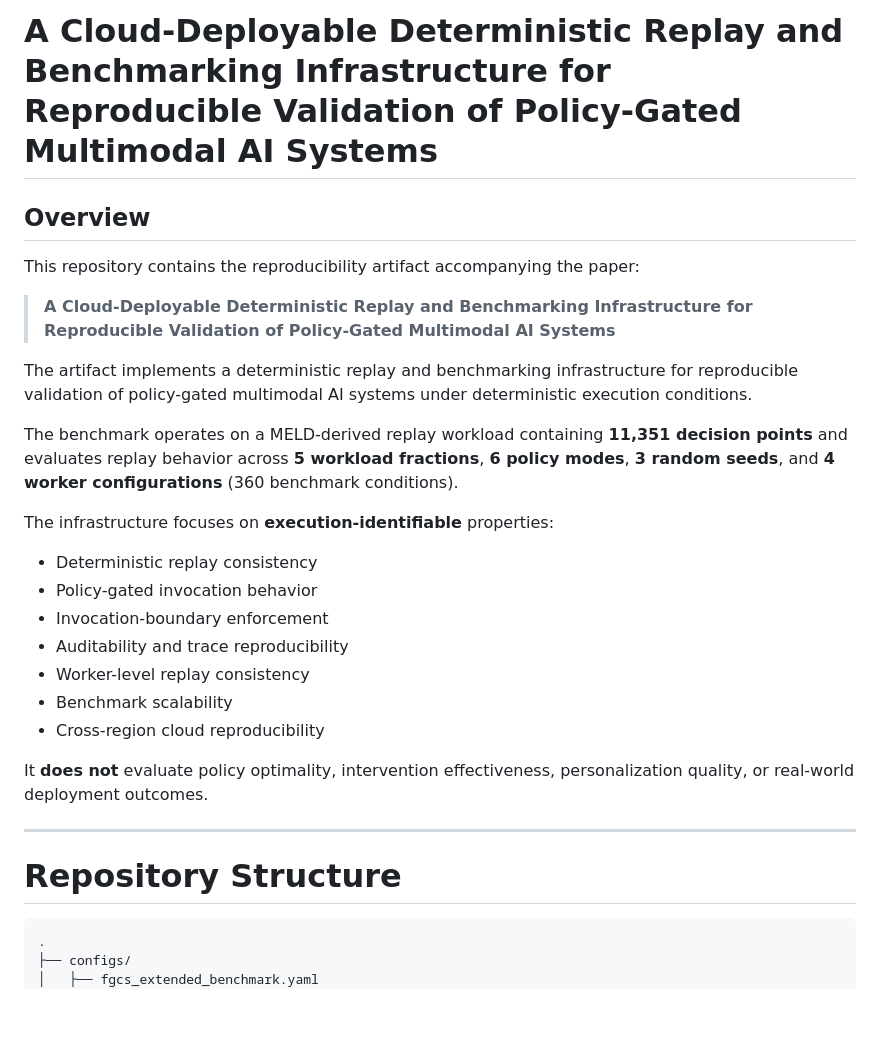
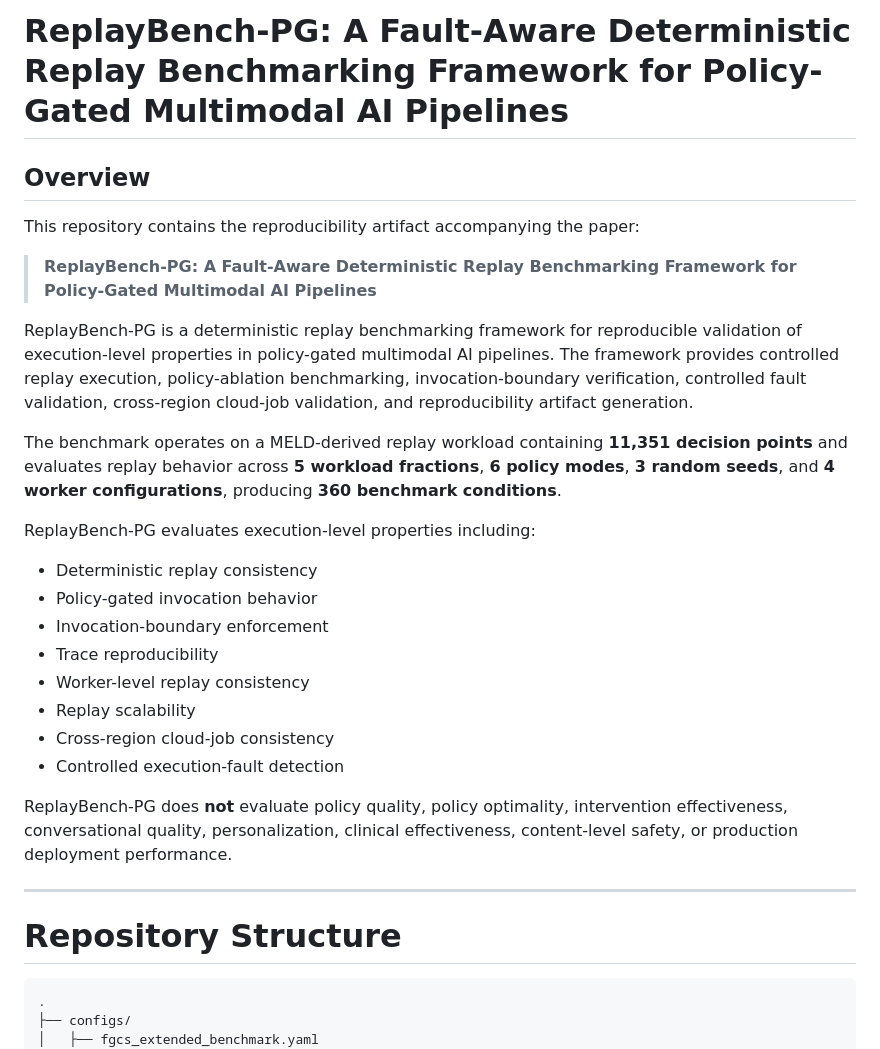
Before and after one commit to Kharisara/mer-jit-llm-fgcs, a Markdown page: README.md, the part around one of its changes. Rendered like a GitHub page; blank space fills up the shorter version.

````diff
--- a/README.md
+++ b/README.md
@@ -1,41 +1,33 @@
-# A Cloud-Deployable Deterministic Replay and Benchmarking Infrastructure for Reproducible Validation of Policy-Gated Multimodal AI Systems
+# ReplayBench-PG: A Fault-Aware Deterministic Replay Benchmarking Framework for Policy-Gated Multimodal AI Pipelines
 
 ## Overview
 
-This repository contains the reproducibility artifact accompanying the
-paper:
+This repository contains the reproducibility artifact accompanying the paper:
 
-> **A Cloud-Deployable Deterministic Replay and Benchmarking
-> Infrastructure for Reproducible Validation of Policy-Gated Multimodal
-> AI Systems**
+> **ReplayBench-PG: A Fault-Aware Deterministic Replay Benchmarking Framework for Policy-Gated Multimodal AI Pipelines**
 
-The artifact implements a deterministic replay and benchmarking
-infrastructure for reproducible validation of policy-gated multimodal AI
-systems under deterministic execution conditions.
+ReplayBench-PG is a deterministic replay benchmarking framework for reproducible validation of execution-level properties in policy-gated multimodal AI pipelines. The framework provides controlled replay execution, policy-ablation benchmarking, invocation-boundary verification, controlled fault validation, cross-region cloud-job validation, and reproducibility artifact generation.
 
-The benchmark operates on a MELD-derived replay workload containing
-**11,351 decision points** and evaluates replay behavior across **5
-workload fractions**, **6 policy modes**, **3 random seeds**, and **4
-worker configurations** (360 benchmark conditions).
+The benchmark operates on a MELD-derived replay workload containing **11,351 decision points** and evaluates replay behavior across **5 workload fractions**, **6 policy modes**, **3 random seeds**, and **4 worker configurations**, producing **360 benchmark conditions**.
 
-The infrastructure focuses on **execution-identifiable** properties:
+ReplayBench-PG evaluates execution-level properties including:
 
--   Deterministic replay consistency
--   Policy-gated invocation behavior
--   Invocation-boundary enforcement
--   Auditability and trace reproducibility
--   Worker-level replay consistency
--   Benchmark scalability
--   Cross-region cloud reproducibility
+- Deterministic replay consistency
+- Policy-gated invocation behavior
+- Invocation-boundary enforcement
+- Trace reproducibility
+- Worker-level replay consistency
+- Replay scalability
+- Cross-region cloud-job consistency
+- Controlled execution-fault detection
 
-It **does not** evaluate policy optimality, intervention effectiveness,
-personalization quality, or real-world deployment outcomes.
+ReplayBench-PG does **not** evaluate policy quality, policy optimality, intervention effectiveness, conversational quality, personalization, clinical effectiveness, content-level safety, or production deployment performance.
 
-------------------------------------------------------------------------
+---
 
 # Repository Structure
 
-``` text
+```text
 .
 ├── configs/
 │   ├── fgcs_extended_benchmark.yaml
````
Also changed, not shown: other parts of README.md (+98 -101 lines).
